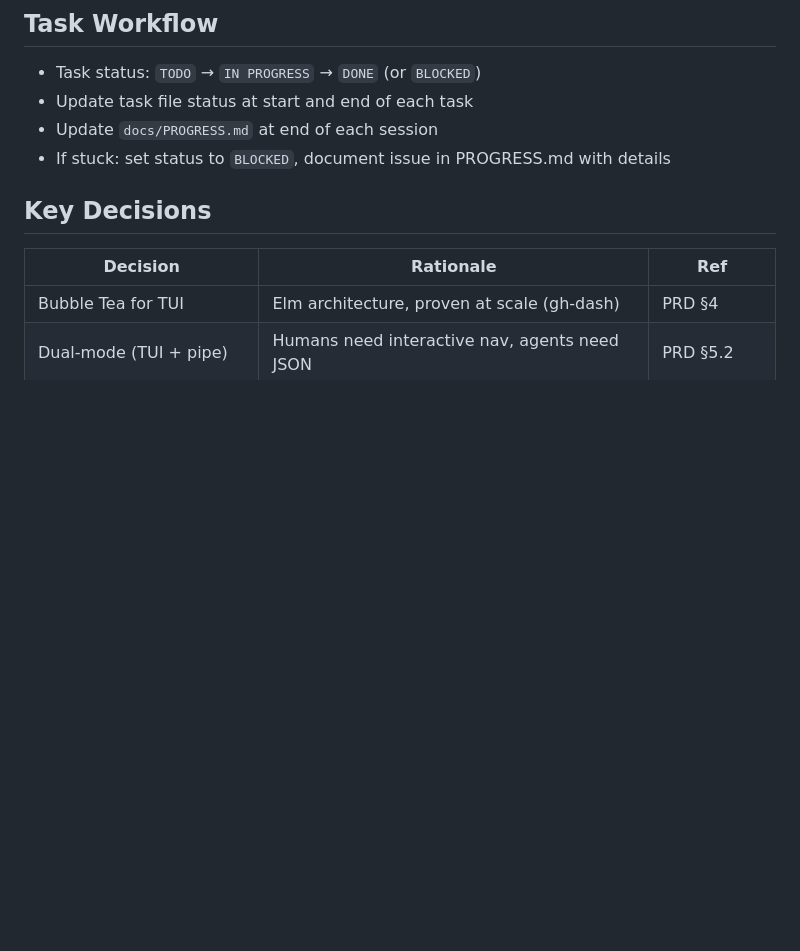
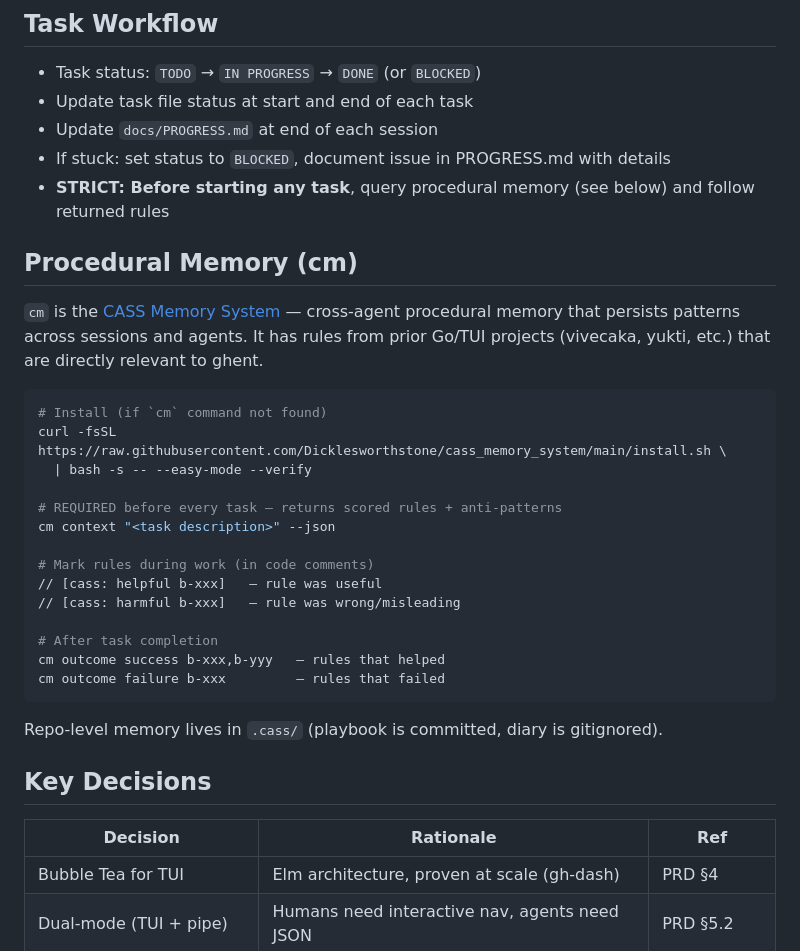
Before and after one commit to indrasvat/gh-ghent, a Markdown page: CLAUDE.md, the part around the change. GitHub-like rendering; blank space fills up the shorter version.

Commit message:
docs(claude): add cm procedural memory convention
- STRICT rule: query cm context before every task
- Install instructions, inline feedback syntax, outcome reporting
- Repo-level memory in .cass/ (playbook committed, diary gitignored)

````diff
--- a/CLAUDE.md
+++ b/CLAUDE.md
@@ -90,6 +90,30 @@ internal/
 - Update task file status at start and end of each task
 - Update `docs/PROGRESS.md` at end of each session
 - If stuck: set status to `BLOCKED`, document issue in PROGRESS.md with details
+- **STRICT: Before starting any task**, query procedural memory (see below) and follow returned rules
+
+## Procedural Memory (cm)
+
+`cm` is the [CASS Memory System](https://github.com/Dicklesworthstone/cass_memory_system) — cross-agent procedural memory that persists patterns across sessions and agents. It has rules from prior Go/TUI projects (vivecaka, yukti, etc.) that are directly relevant to ghent.
+
+```bash
+# Install (if `cm` command not found)
+curl -fsSL https://raw.githubusercontent.com/Dicklesworthstone/cass_memory_system/main/install.sh \
+  | bash -s -- --easy-mode --verify
+
+# REQUIRED before every task — returns scored rules + anti-patterns
+cm context "<task description>" --json
+
+# Mark rules during work (in code comments)
+// [cass: helpful b-xxx]   — rule was useful
+// [cass: harmful b-xxx]   — rule was wrong/misleading
+
+# After task completion
+cm outcome success b-xxx,b-yyy   — rules that helped
+cm outcome failure b-xxx         — rules that failed
+```
+
+Repo-level memory lives in `.cass/` (playbook is committed, diary is gitignored).
 
 ## Key Decisions
 
````
